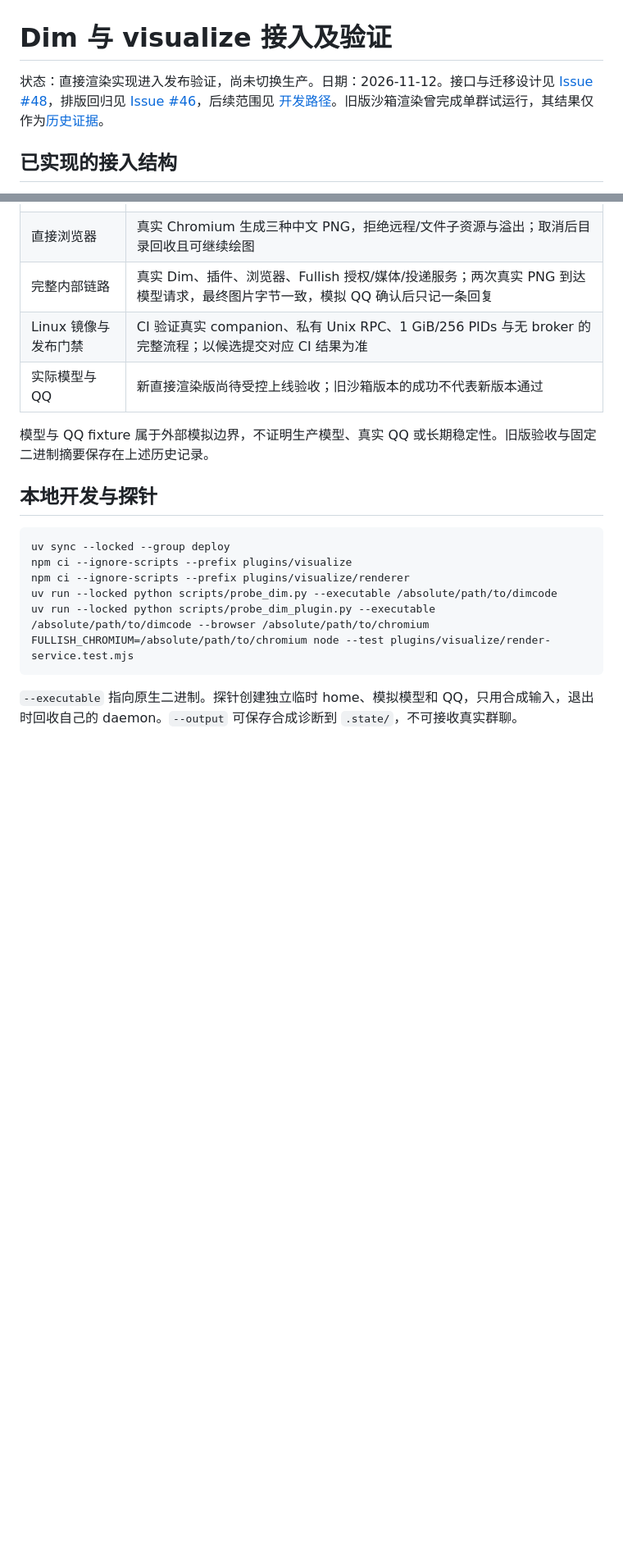
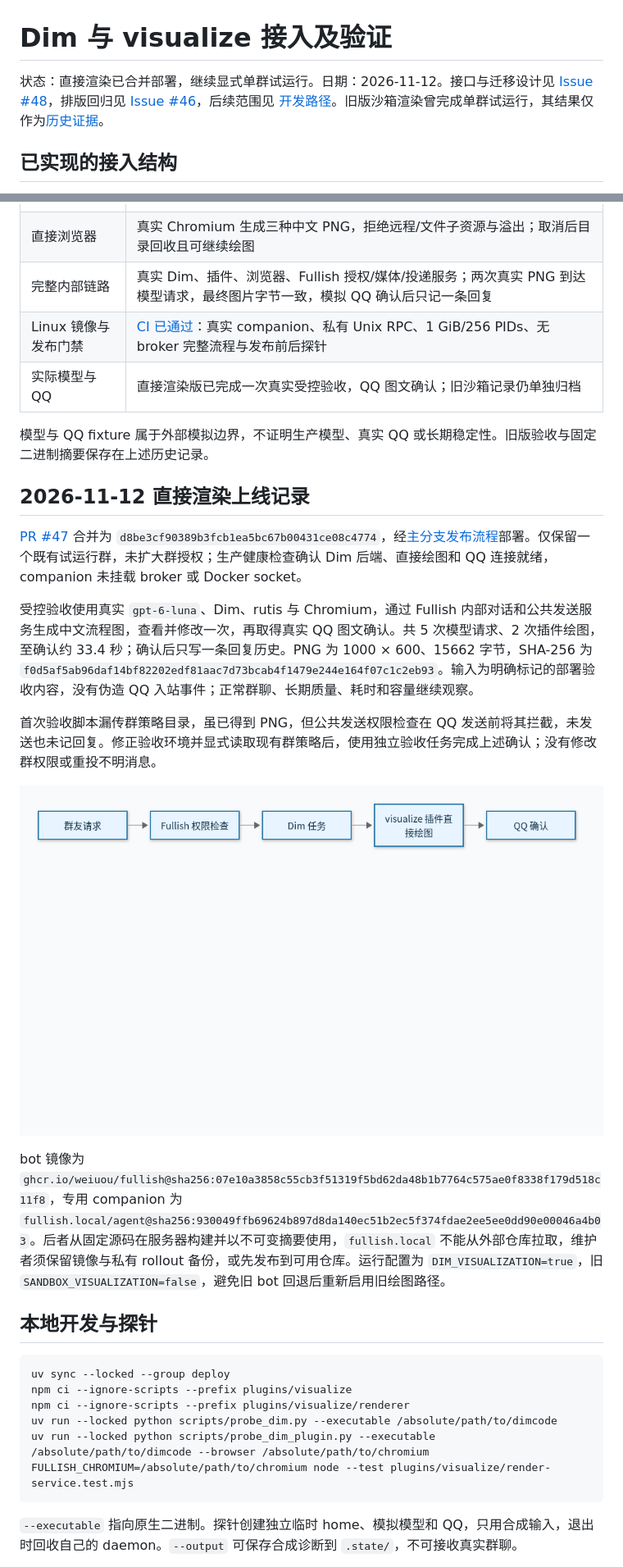
Before and after one commit to weiuou/Fullish, a Markdown page: docs/agent-runtime.md, 2 parts joined by grey strips. Shown at 82% size. Rendered like a GitHub page; pictures changed too: docs/assets/visualize-direct-live.png (added); blank space fills up the shorter version.

Commit message:
docs: record the direct Dim rendering rollout

```diff
--- a/docs/agent-runtime.md
+++ b/docs/agent-runtime.md
@@ -1,6 +1,6 @@
 # Dim 与 visualize 接入及验证
 
-状态：直接渲染实现进入发布验证，尚未切换生产。日期：2026-11-12。接口与迁移设计见 [Issue #48](https://github.com/weiuou/Fullish/issues/48)，排版回归见 [Issue #46](https://github.com/weiuou/Fullish/issues/46)，后续范围见 [开发路径](agent-runtime-plan.md)。旧版沙箱渲染曾完成单群试运行，其结果仅作为[历史证据](archive/2026-11-12-agent-sandbox-runtime.md)。
+状态：直接渲染已合并部署，继续显式单群试运行。日期：2026-11-12。接口与迁移设计见 [Issue #48](https://github.com/weiuou/Fullish/issues/48)，排版回归见 [Issue #46](https://github.com/weiuou/Fullish/issues/46)，后续范围见 [开发路径](agent-runtime-plan.md)。旧版沙箱渲染曾完成单群试运行，其结果仅作为[历史证据](archive/2026-11-12-agent-sandbox-runtime.md)。
 
 ## 已实现的接入结构
 
@@ -23,10 +23,22 @@ Fullish 为 `DIM_ALLOWED_GROUPS` 中的具体群选择 Dim 回复后端，每条
 | 原生协议与插件 | 真实 Windows alpha.20、受保护 named pipe、rutis 原生工具与 `visualize.probe` 已通过 |
 | 直接浏览器 | 真实 Chromium 生成三种中文 PNG，拒绝远程/文件子资源与溢出；取消后目录回收且可继续绘图 |
 | 完整内部链路 | 真实 Dim、插件、浏览器、Fullish 授权/媒体/投递服务；两次真实 PNG 到达模型请求，最终图片字节一致，模拟 QQ 确认后只记一条回复 |
-| Linux 镜像与发布门禁 | CI 验证真实 companion、私有 Unix RPC、1 GiB/256 PIDs 与无 broker 的完整流程；以候选提交对应 CI 结果为准 |
-| 实际模型与 QQ | 新直接渲染版尚待受控上线验收；旧沙箱版本的成功不代表新版本通过 |
+| Linux 镜像与发布门禁 | [CI 已通过](https://github.com/weiuou/Fullish/actions/runs/43236958746)：真实 companion、私有 Unix RPC、1 GiB/256 PIDs、无 broker 完整流程与发布前后探针 |
+| 实际模型与 QQ | 直接渲染版已完成一次真实受控验收，QQ 图文确认；旧沙箱记录仍单独归档 |
 
 模型与 QQ fixture 属于外部模拟边界，不证明生产模型、真实 QQ 或长期稳定性。旧版验收与固定二进制摘要保存在上述历史记录。
+
+## 2026-11-12 直接渲染上线记录
+
+[PR #47](https://github.com/weiuou/Fullish/pull/47) 合并为 `d8be3cf90389b3fcb1ea5bc67b00431ce08c4774`，经[主分支发布流程](https://github.com/weiuou/Fullish/actions/runs/43238245364)部署。仅保留一个既有试运行群，未扩大群授权；生产健康检查确认 Dim 后端、直接绘图和 QQ 连接就绪，companion 未挂载 broker 或 Docker socket。
+
+受控验收使用真实 `gpt-6-luna`、Dim、rutis 与 Chromium，通过 Fullish 内部对话和公共发送服务生成中文流程图，查看并修改一次，再取得真实 QQ 图文确认。共 5 次模型请求、2 次插件绘图，至确认约 33.4 秒；确认后只写一条回复历史。PNG 为 1000 × 600、15662 字节，SHA-256 为 `f0d5af5ab96daf14bf82202edf81aac7d73bcab4f1479e244e164f07c1c2eb93`。输入为明确标记的部署验收内容，没有伪造 QQ 入站事件；正常群聊、长期质量、耗时和容量继续观察。
+
+首次验收脚本漏传群策略目录，虽已得到 PNG，但公共发送权限检查在 QQ 发送前将其拦截，未发送也未记回复。修正验收环境并显式读取现有群策略后，使用独立验收任务完成上述确认；没有修改群权限或重投不明消息。
+
+![Dim 插件直接绘图的真实 QQ 验收产物](assets/visualize-direct-live.png)
+
+bot 镜像为 `ghcr.io/weiuou/fullish@sha256:07e10a3858c55cb3f51319f5bd62da48b1b7764c575ae0f8338f179d518c11f8`，专用 companion 为 `fullish.local/agent@sha256:930049ffb69624b897d8da140ec51b2ec5f374fdae2ee5ee0dd90e00046a4b03`。后者从固定源码在服务器构建并以不可变摘要使用，`fullish.local` 不能从外部仓库拉取，维护者须保留镜像与私有 rollout 备份，或先发布到可用仓库。运行配置为 `DIM_VISUALIZATION=true`，旧 `SANDBOX_VISUALIZATION=false`，避免旧 bot 回退后重新启用旧绘图路径。
 
 ## 本地开发与探针
 
```
Also changed, not shown: docs/agent-runtime-plan.md (+3 -3 lines), docs/roadmap.md (+1 -1 lines).
